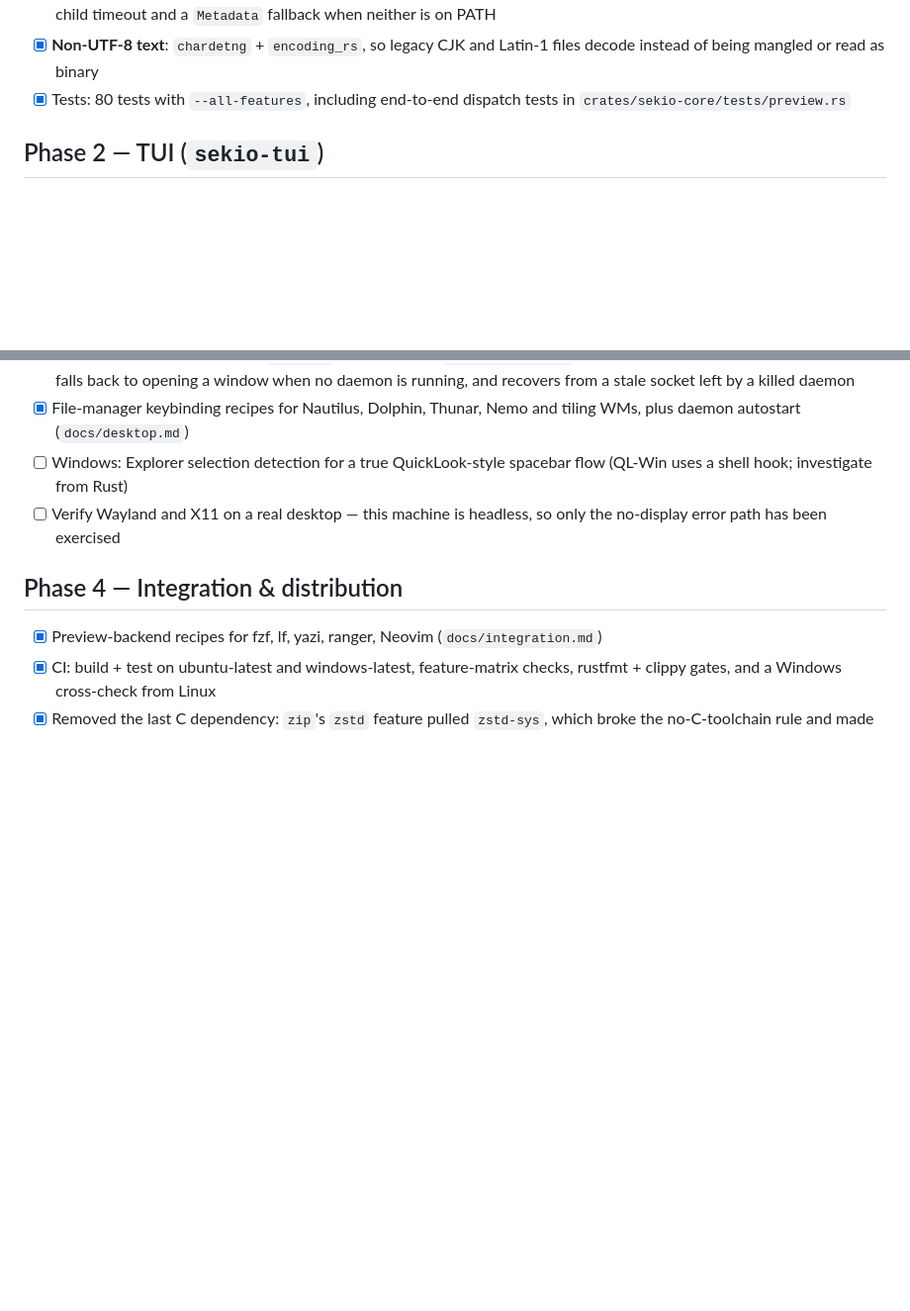
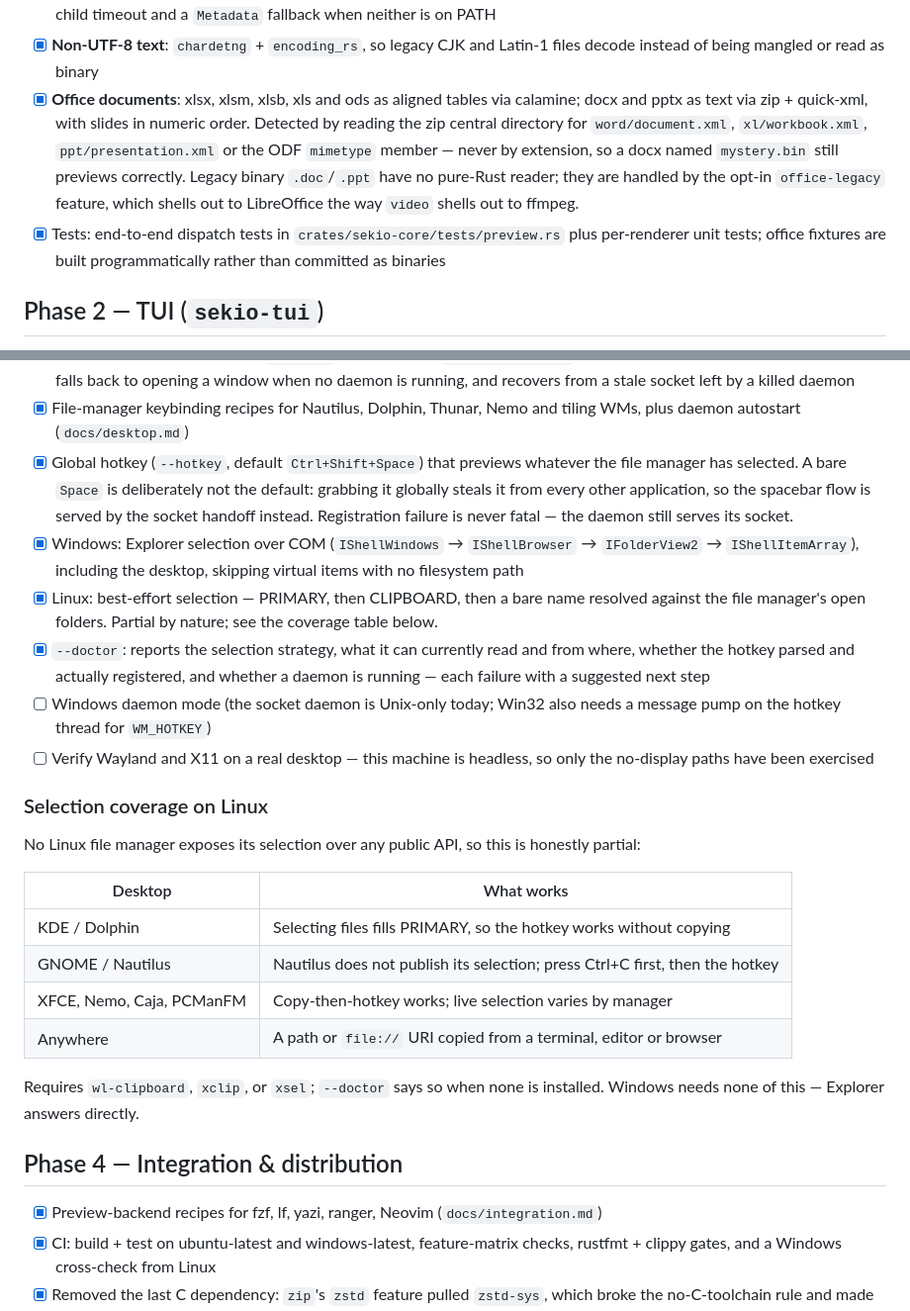
Before and after one commit to hairbui76/sekio, a Markdown page: ROADMAP.md, 2 parts joined by grey strips. Shown at 99% size. GitHub-like rendering; blank space fills up the shorter version.

```diff
--- a/ROADMAP.md
+++ b/ROADMAP.md
@@ -41,8 +41,18 @@ for now); heavy dependencies are feature-gated.
       `Metadata` fallback when neither is on PATH
 - [x] **Non-UTF-8 text**: `chardetng` + `encoding_rs`, so legacy CJK and
       Latin-1 files decode instead of being mangled or read as binary
-- [x] Tests: 80 tests with `--all-features`, including end-to-end dispatch
-      tests in `crates/sekio-core/tests/preview.rs`
+- [x] **Office documents**: xlsx, xlsm, xlsb, xls and ods as aligned tables
+      via calamine; docx and pptx as text via zip + quick-xml, with slides in
+      numeric order. Detected by reading the zip central directory for
+      `word/document.xml`, `xl/workbook.xml`, `ppt/presentation.xml` or the
+      ODF `mimetype` member — never by extension, so a docx named
+      `mystery.bin` still previews correctly. Legacy binary `.doc`/`.ppt` have
+      no pure-Rust reader; they are handled by the opt-in `office-legacy`
+      feature, which shells out to LibreOffice the way `video` shells out to
+      ffmpeg.
+- [x] Tests: end-to-end dispatch tests in `crates/sekio-core/tests/preview.rs`
+      plus per-renderer unit tests; office fixtures are built programmatically
+      rather than committed as binaries
 
 ## Phase 2 — TUI (`sekio-tui`)
 
@@ -85,10 +95,40 @@ for now); heavy dependencies are feature-gated.
       stale socket left by a killed daemon
 - [x] File-manager keybinding recipes for Nautilus, Dolphin, Thunar, Nemo and
       tiling WMs, plus daemon autostart (`docs/desktop.md`)
-- [ ] Windows: Explorer selection detection for a true QuickLook-style
-      spacebar flow (QL-Win uses a shell hook; investigate from Rust)
+- [x] Global hotkey (`--hotkey`, default `Ctrl+Shift+Space`) that previews
+      whatever the file manager has selected. A bare `Space` is deliberately
+      not the default: grabbing it globally steals it from every other
+      application, so the spacebar flow is served by the socket handoff
+      instead. Registration failure is never fatal — the daemon still serves
+      its socket.
+- [x] Windows: Explorer selection over COM (`IShellWindows` → `IShellBrowser`
+      → `IFolderView2` → `IShellItemArray`), including the desktop, skipping
+      virtual items with no filesystem path
+- [x] Linux: best-effort selection — PRIMARY, then CLIPBOARD, then a bare
+      name resolved against the file manager's open folders. Partial by
+      nature; see the coverage table below.
+- [x] `--doctor`: reports the selection strategy, what it can currently read
+      and from where, whether the hotkey parsed and actually registered, and
+      whether a daemon is running — each failure with a suggested next step
+- [ ] Windows daemon mode (the socket daemon is Unix-only today; Win32 also
+      needs a message pump on the hotkey thread for `WM_HOTKEY`)
 - [ ] Verify Wayland and X11 on a real desktop — this machine is headless, so
-      only the no-display error path has been exercised
+      only the no-display paths have been exercised
+
+### Selection coverage on Linux
+
+No Linux file manager exposes its selection over any public API, so this is
+honestly partial:
+
+| Desktop | What works |
+|---|---|
+| KDE / Dolphin | Selecting files fills PRIMARY, so the hotkey works without copying |
+| GNOME / Nautilus | Nautilus does not publish its selection; press Ctrl+C first, then the hotkey |
+| XFCE, Nemo, Caja, PCManFM | Copy-then-hotkey works; live selection varies by manager |
+| Anywhere | A path or `file://` URI copied from a terminal, editor or browser |
+
+Requires `wl-clipboard`, `xclip`, or `xsel`; `--doctor` says so when none is
+installed. Windows needs none of this — Explorer answers directly.
 
 ## Phase 4 — Integration & distribution
 
```
Also changed, not shown: CLAUDE.md (+2 -0 lines), README.md (+73 -3 lines).
